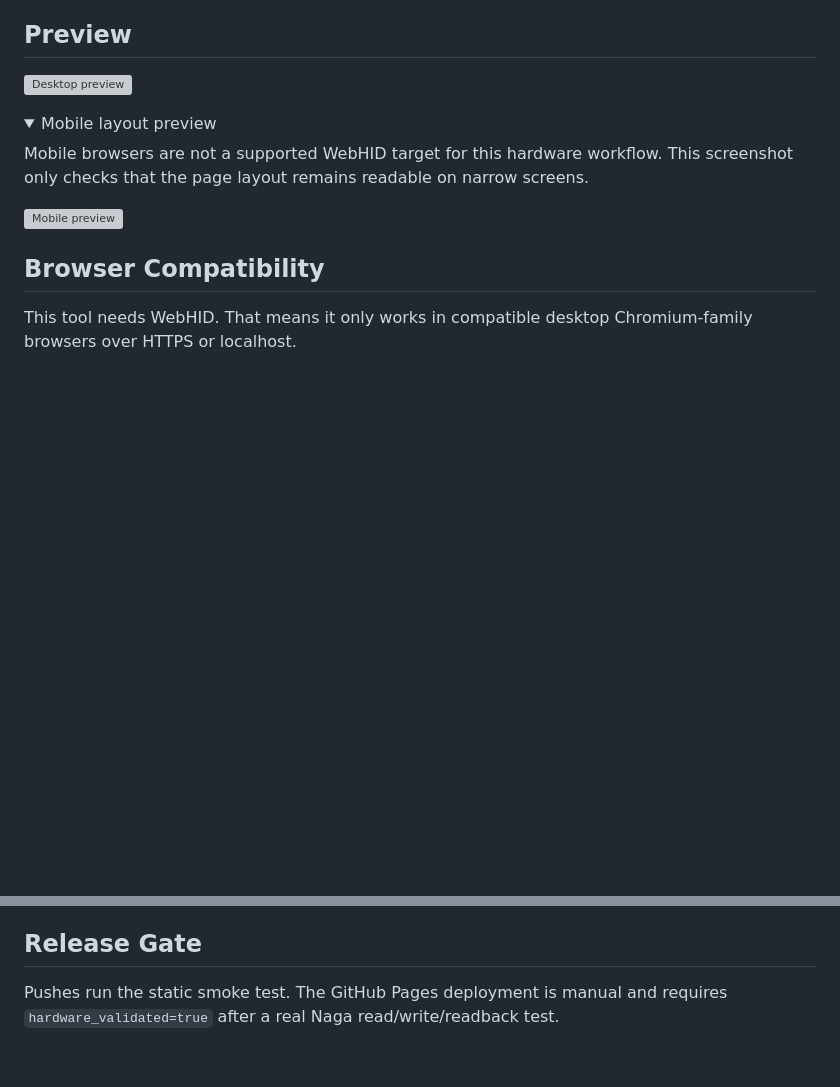
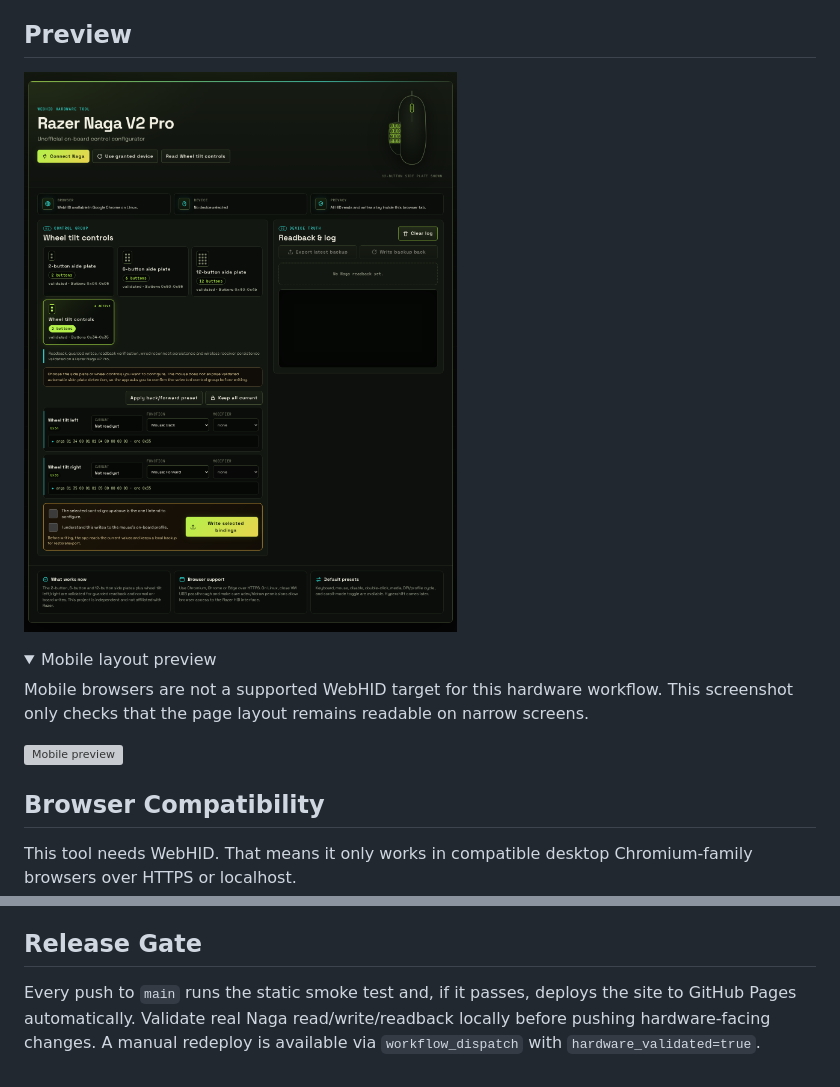
Before and after one commit to demoriaan/razer_naga_v2_pro_web_setup, a Markdown page: apps/naga-configurator/README.md, 2 parts joined by grey strips. Drawn GitHub-style; pictures changed too: docs/previews/naga-configurator.png; folded sections open; blank space fills up the shorter version; grey boxes are pictures that could not be loaded.

```diff
--- a/apps/naga-configurator/README.md
+++ b/apps/naga-configurator/README.md
@@ -14,7 +14,7 @@ Open the latest GitHub Pages deployment:
 
 ## Preview
 
-![Desktop preview](docs/previews/naga-configurator.png)
+![Desktop preview](../../docs/previews/naga-configurator.png)
 
 <details>
 <summary>Mobile layout preview</summary>
@@ -130,5 +130,7 @@ plus a physical button press.
 
 ## Release Gate
 
-Pushes run the static smoke test. The GitHub Pages deployment is manual and
-requires `hardware_validated=true` after a real Naga read/write/readback test.
+Every push to `main` runs the static smoke test and, if it passes, deploys
+the site to GitHub Pages automatically. Validate real Naga
+read/write/readback locally before pushing hardware-facing changes. A manual
+redeploy is available via `workflow_dispatch` with `hardware_validated=true`.
```
Also changed, not shown: other parts of apps/naga-configurator/README.md (+2 -2 lines), README.md (+5 -3 lines), 3 other files.
